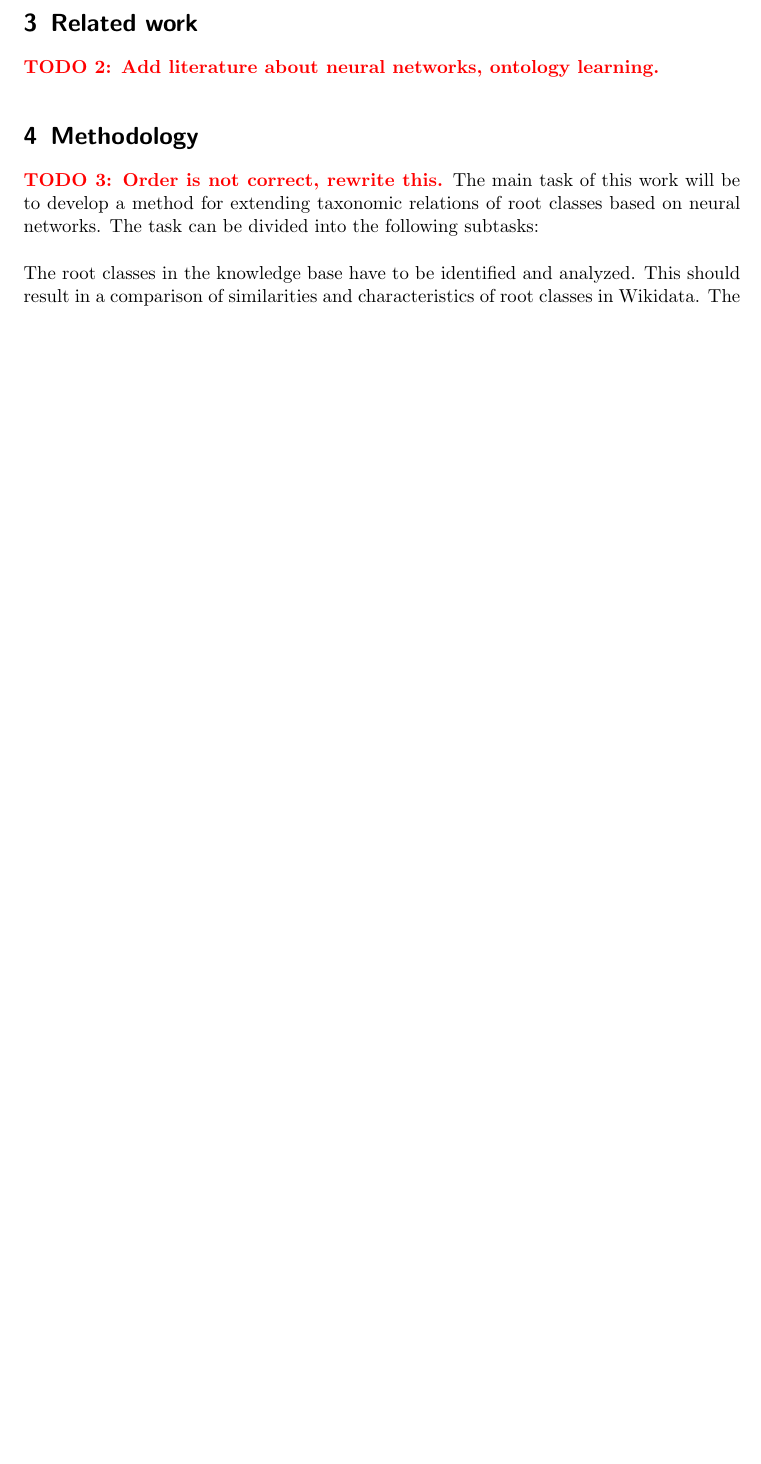
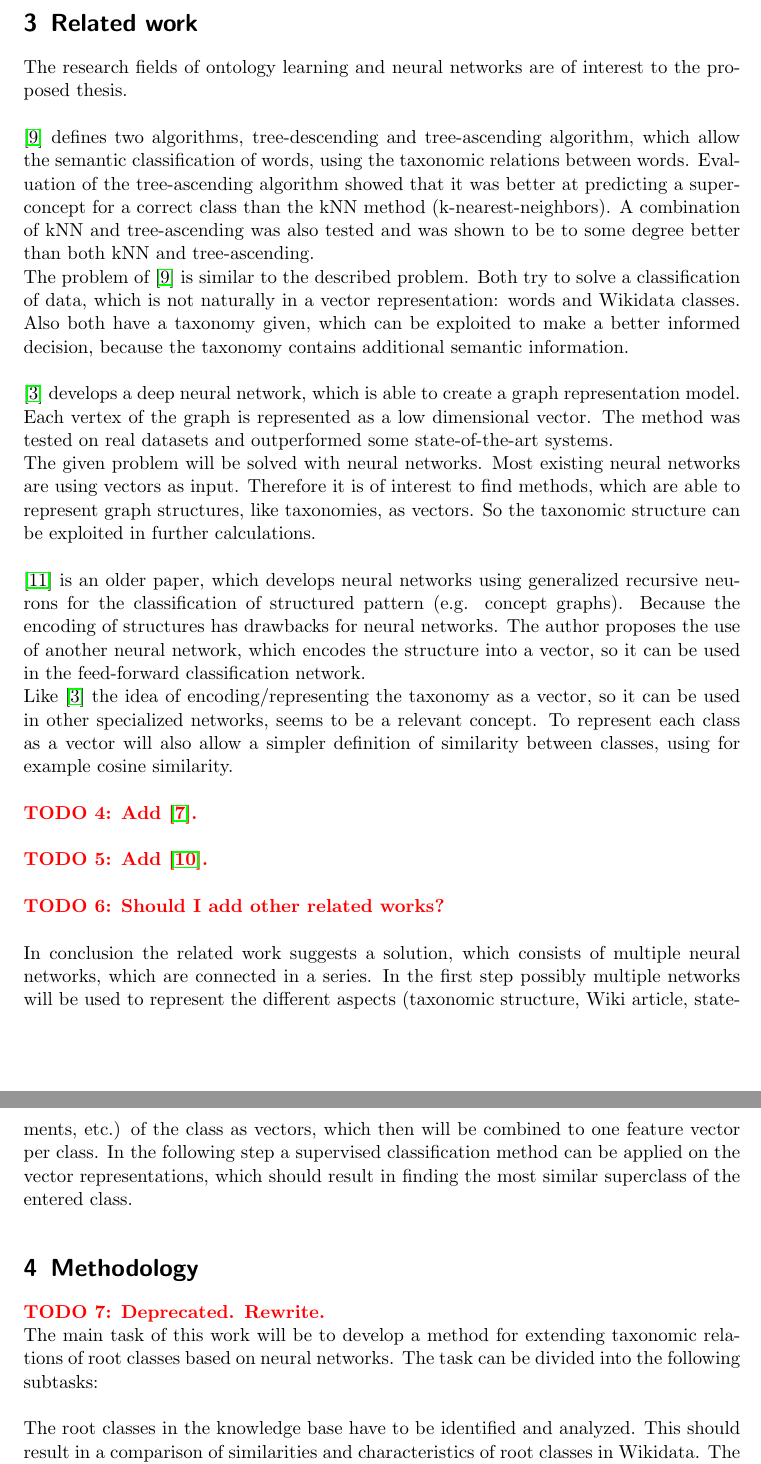
Before and after one commit to AlexBaier/bachelorthesis, a LaTeX document (proposal/proposal.ltx): part of page 5 of 7 before the commit and two parts of pages 5 and 6 of 8 after it, the two joined at a grey line, cut so that both start at the same text, the shorter picture padded with empty space. Compiled offline with pdfLaTeX.

Commit message:
Added some related work to proposal.

```diff
--- a/proposal/proposal.ltx
+++ b/proposal/proposal.ltx
@@ -178,9 +180,47 @@ root class $r = root(W)$, the closest generalization of $r$.
 
 \section{Related work}
-\TODO{Add literature about neural networks, ontology learning.}
+The research fields of ontology learning and neural networks are of interest to the proposed thesis.\\
+\\
+\cite{pekar2002tl} defines two algorithms, tree-descending and tree-ascending algorithm, which allow the semantic classification of words, using the taxonomic relations between words. Evaluation of the tree-ascending algorithm
+showed that it was better at predicting a superconcept for a correct class than the kNN method
+(k-nearest-neighbors).
+A combination of kNN and tree-ascending was also tested and was shown to be to some degree better than
+both kNN and tree-ascending.\\
+The problem of \cite{pekar2002tl} is similar to the described problem. Both try to solve a classification of
+data, which is not naturally in a vector representation: words and Wikidata classes. Also both have
+a taxonomy given, which can be exploited to make a better informed decision, because the taxonomy contains
+additional semantic information.\\
+\\
+\cite{CaoLX16} develops a deep neural network, which is able to create a graph representation model.
+Each vertex of the graph is represented as a low dimensional vector. The method was tested on real datasets
+and outperformed some state-of-the-art systems.\\
+The given problem will be solved with neural networks. Most existing neural networks are using
+vectors as input. Therefore it is of interest to find methods, which are able to represent graph structures,
+like taxonomies, as vectors. So the taxonomic structure can be exploited in further calculations.\\
+\\
+\cite{Sperduti1997} is an older paper, which develops neural networks using generalized recursive neurons
+for the classification of structured pattern (e.g. concept graphs). Because the encoding of structures
+has drawbacks for neural networks. The author proposes the use of another neural network, which
+encodes the structure into a vector, so it can be used in the feed-forward classification network.\\
+Like \cite{CaoLX16} the idea of encoding/representing the taxonomy as a vector, so it can be used
+in other specialized networks, seems to be a relevant concept. To represent each class as a vector
+will also allow a simpler definition of similarity between classes, using for example cosine similarity.\\
+\\
+\TODO{Add \cite{abs-1301-3781}.}\\
+\\
+\TODO{Add \cite{PetrucciGR16}.}\\
+\\
+\TODO{Should I add other related works?}\\
+\\
+In conclusion the related work suggests a solution, which consists of multiple neural networks, which
+are connected in a series. In the first step possibly multiple networks will be used to
+represent the different aspects (taxonomic structure, Wiki article, statements, etc.) of the class
+as vectors, which then will be combined to one feature vector per class. In the following step
+a supervised classification method can be applied on the vector representations, which should
+result in finding the most similar superclass of the entered class.
 
 \section{Methodology}
-\TODO{Order is not correct, rewrite this.}
+\TODO{Deprecated. Rewrite.}\\
 The main task of this work will be to develop a method for extending taxonomic relations of root classes based on neural networks. The task can be divided into the following subtasks: \\
 \\
 The root classes in the knowledge base have to be identified and analyzed. This should result in a comparison of
```
Also changed, not shown: proposal/proposal.pdf, proposal/proposal.ltx (14 more changed lines).
